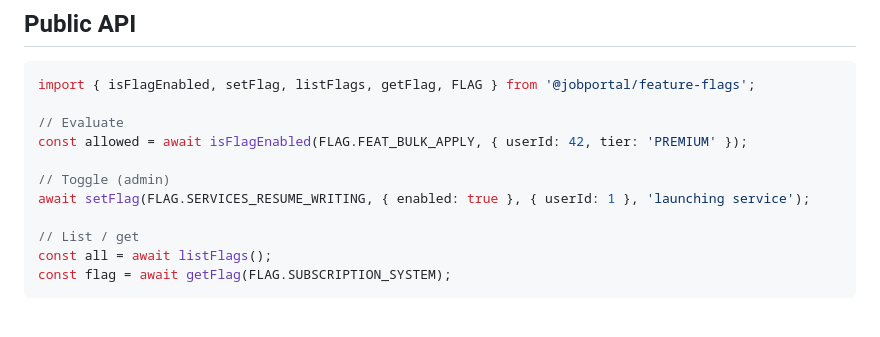
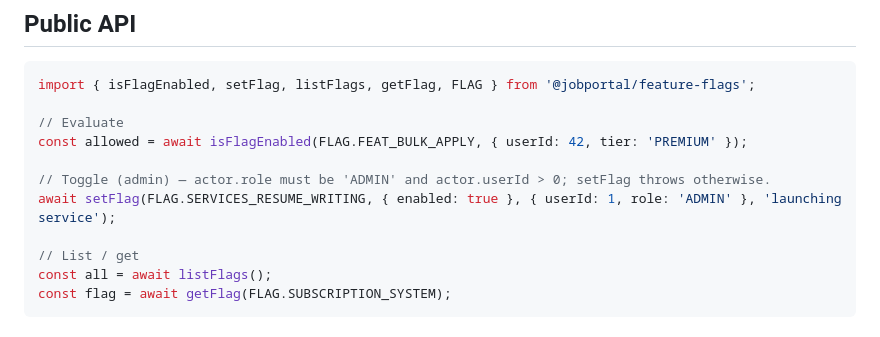
Before and after one commit to prakash47/jobportal, a Markdown page: packages/feature-flags/README.md, the part around the change. Rendered like a GitHub page.

Commit message:
docs(feature-flags): update README setFlag example for new actor shape
The example was passing { userId: 1 } which now fails the runtime
assertion. Added an inline note about the contract so a copy-pasted
snippet doesn't immediately throw.

Co-Authored-By: Claude Opus 4.7 (1M context) <noreply@anthropic.com>

```diff
--- a/packages/feature-flags/README.md
+++ b/packages/feature-flags/README.md
@@ -10,8 +10,8 @@ import { isFlagEnabled, setFlag, listFlags, getFlag, FLAG } from '@jobportal/fea
 // Evaluate
 const allowed = await isFlagEnabled(FLAG.FEAT_BULK_APPLY, { userId: 42, tier: 'PREMIUM' });
 
-// Toggle (admin)
-await setFlag(FLAG.SERVICES_RESUME_WRITING, { enabled: true }, { userId: 1 }, 'launching service');
+// Toggle (admin) — actor.role must be 'ADMIN' and actor.userId > 0; setFlag throws otherwise.
+await setFlag(FLAG.SERVICES_RESUME_WRITING, { enabled: true }, { userId: 1, role: 'ADMIN' }, 'launching service');
 
 // List / get
 const all = await listFlags();
```
